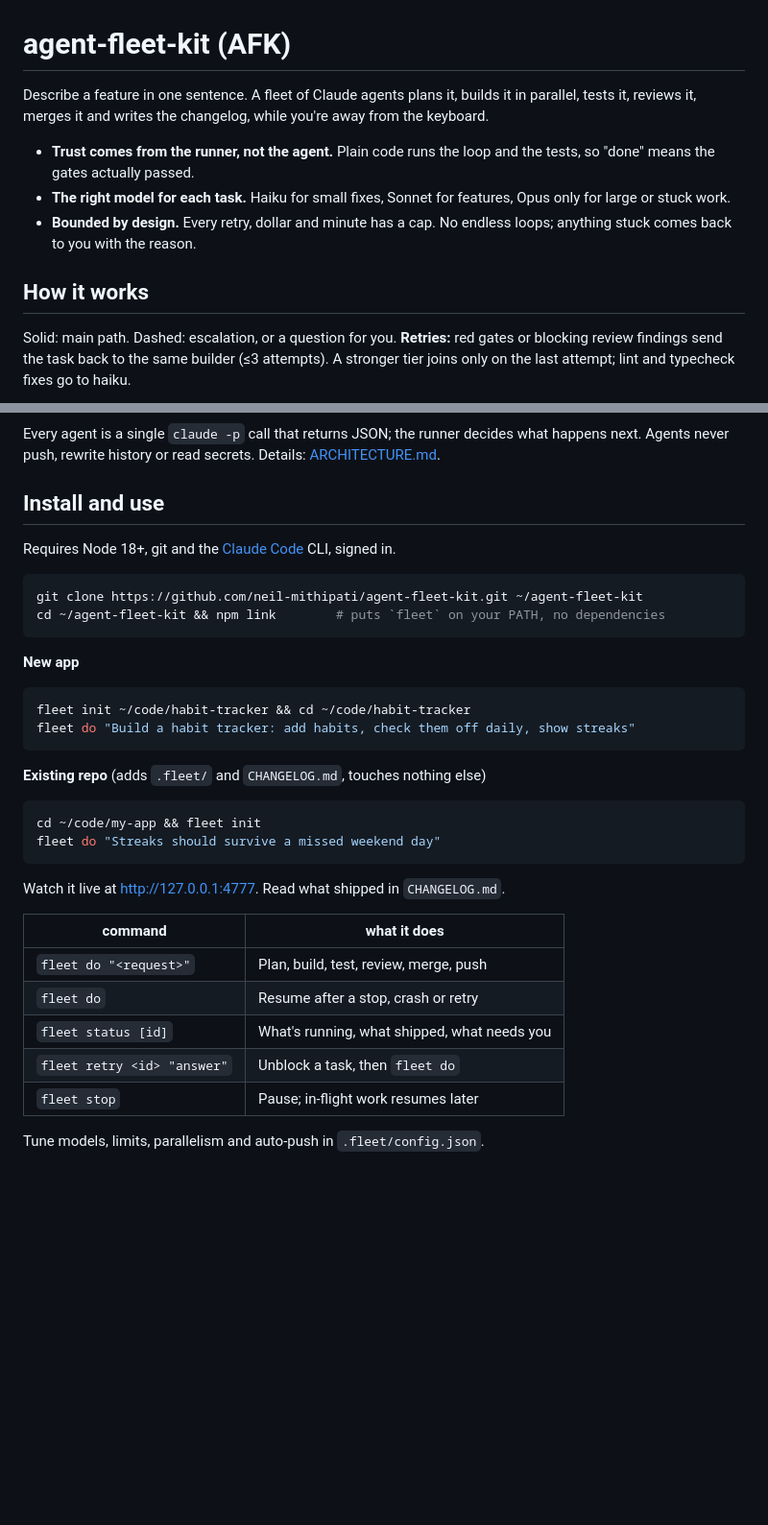
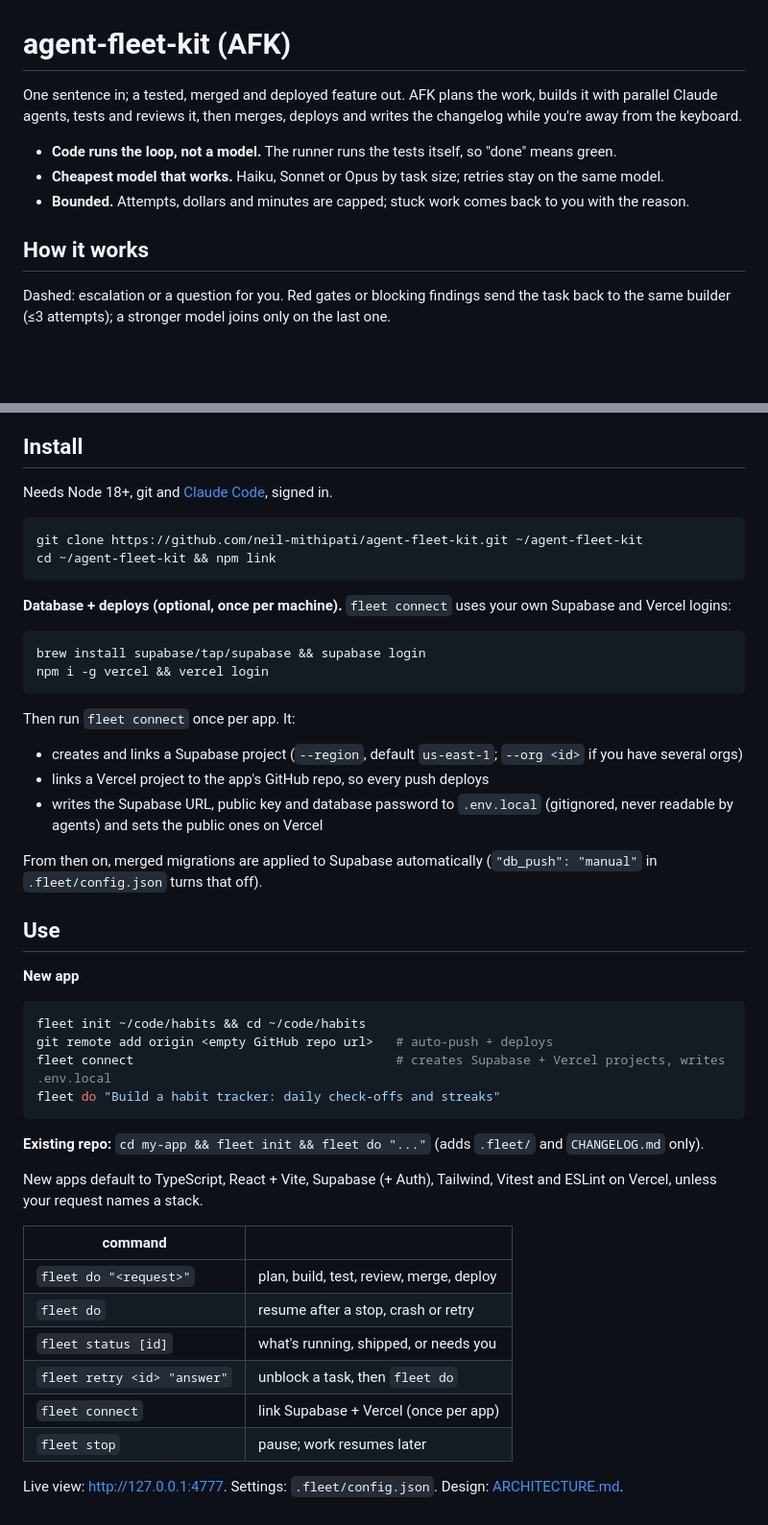
Before and after one commit to neil-mithipati/agent-fleet-kit, a Markdown page: README.md, 2 parts joined by grey strips. Shown at 96% size. Drawn GitHub-style; blank space fills up the shorter version.

Commit message:
readme: restore the concise rewrite, add fleet connect setup to Install
The previous commit picked up a stale copy of README.md.

Co-Authored-By: Claude Opus 5.5 <noreply@anthropic.com>
Claude-Session: https://claude.ai/code/session_01QtMYRsgR5W9aanuCD7Xcyb

````diff
--- a/README.md
+++ b/README.md
@@ -1,22 +1,18 @@
 # agent-fleet-kit (AFK)
 
-Describe a feature in one sentence. A fleet of Claude agents plans it, builds
-it in parallel, tests it, reviews it, merges it and writes the changelog,
-while you're away from the keyboard.
+One sentence in; a tested, merged and deployed feature out. AFK plans the work,
+builds it with parallel Claude agents, tests and reviews it, then merges,
+deploys and writes the changelog while you're away from the keyboard.
 
-- **Trust comes from the runner, not the agent.** Plain code runs the loop and
-  the tests, so "done" means the gates actually passed.
-- **The right model for each task.** Haiku for small fixes, Sonnet for
-  features, Opus only for large or stuck work.
-- **Bounded by design.** Every retry, dollar and minute has a cap. No endless
-  loops; anything stuck comes back to you with the reason.
+- **Code runs the loop, not a model.** The runner runs the tests itself, so "done" means green.
+- **Cheapest model that works.** Haiku, Sonnet or Opus by task size; retries stay on the same model.
+- **Bounded.** Attempts, dollars and minutes are capped; stuck work comes back to you with the reason.
 
 ## How it works
 
-Solid: main path. Dashed: escalation, or a question for you.
-**Retries:** red gates or blocking review findings send the task back to the
-same builder (≤3 attempts). A stronger tier joins only on the last attempt;
-lint and typecheck fixes go to haiku.
+Dashed: escalation or a question for you. Red gates or blocking findings send
+the task back to the same builder (≤3 attempts); a stronger model joins only
+on the last one.
 
 ```mermaid
 %%{init: {"flowchart": {"wrappingWidth": 420, "nodeSpacing": 40, "rankSpacing": 55, "curve": "linear"}}}%%
@@ -70,41 +69,56 @@ flowchart TD
   linkStyle default stroke:#8a8a85,stroke-width:1.5px
 ```
 
-Every agent is a single `claude -p` call that returns JSON; the runner decides
-what happens next. Agents never push, rewrite history or read secrets.
-Details: [ARCHITECTURE.md](ARCHITECTURE.md).
+## Install
 
-## Install and use
-
-Requires Node 18+, git and the [Claude Code](https://claude.com/claude-code) CLI, signed in.
+Needs Node 18+, git and [Claude Code](https://claude.com/claude-code), signed in.
 
 ```bash
 git clone https://github.com/neil-mithipati/agent-fleet-kit.git ~/agent-fleet-kit
-cd ~/agent-fleet-kit && npm link        # puts `fleet` on your PATH, no dependencies
+cd ~/agent-fleet-kit && npm link
 ```
+
+**Database + deploys (optional, once per machine).** `fleet connect` uses your
+own Supabase and Vercel logins:
+
+```bash
+brew install supabase/tap/supabase && supabase login
+npm i -g vercel && vercel login
+```
+
+Then run `fleet connect` once per app. It:
+
+- creates and links a Supabase project (`--region`, default `us-east-1`; `--org <id>` if you have several orgs)
+- links a Vercel project to the app's GitHub repo, so every push deploys
+- writes the Supabase URL, public key and database password to `.env.local` (gitignored, never readable by agents) and sets the public ones on Vercel
+
+From then on, merged migrations are applied to Supabase automatically
+(`"db_push": "manual"` in `.fleet/config.json` turns that off).
+
+## Use
 
 **New app**
 
 ```bash
-fleet init ~/code/habit-tracker && cd ~/code/habit-tracker
-fleet do "Build a habit tracker: add habits, check them off daily, show streaks"
+fleet init ~/code/habits && cd ~/code/habits
+git remote add origin <empty GitHub repo url>   # auto-push + deploys
+fleet connect                                   # creates Supabase + Vercel projects, writes .env.local
+fleet do "Build a habit tracker: daily check-offs and streaks"
 ```
 
-**Existing repo** (adds `.fleet/` and `CHANGELOG.md`, touches nothing else)
+**Existing repo:** `cd my-app && fleet init && fleet do "..."` (adds `.fleet/` and `CHANGELOG.md` only).
 
-```bash
-cd ~/code/my-app && fleet init
-fleet do "Streaks should survive a missed weekend day"
-```
+New apps default to TypeScript, React + Vite, Supabase (+ Auth), Tailwind,
+Vitest and ESLint on Vercel, unless your request names a stack.
 
-Watch it live at http://127.0.0.1:4777. Read what shipped in `CHANGELOG.md`.
+| command | |
+|---|---|
+| `fleet do "<request>"` | plan, build, test, review, merge, deploy |
+| `fleet do` | resume after a stop, crash or retry |
+| `fleet status [id]` | what's running, shipped, or needs you |
+| `fleet retry <id> "answer"` | unblock a task, then `fleet do` |
+| `fleet connect` | link Supabase + Vercel (once per app) |
+| `fleet stop` | pause; work resumes later |
 
-| command | what it does |
-|---|---|
-| `fleet do "<request>"` | Plan, build, test, review, merge, push |
-| `fleet do` | Resume after a stop, crash or retry |
-| `fleet status [id]` | What's running, what shipped, what needs you |
-| `fleet retry <id> "answer"` | Unblock a task, then `fleet do` |
-| `fleet stop` | Pause; in-flight work resumes later |
-
-Tune models, limits, parallelism and auto-push in `.fleet/config.json`.
+Live view: http://127.0.0.1:4777. Settings: `.fleet/config.json`.
+Design: [ARCHITECTURE.md](ARCHITECTURE.md).
````
Also changed, not shown: other parts of README.md (+5 -2 lines).
